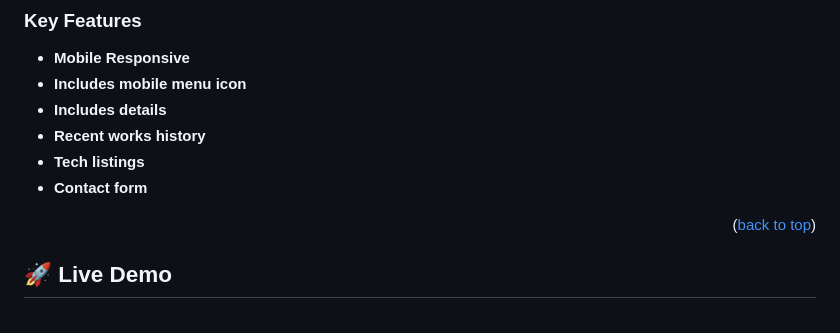
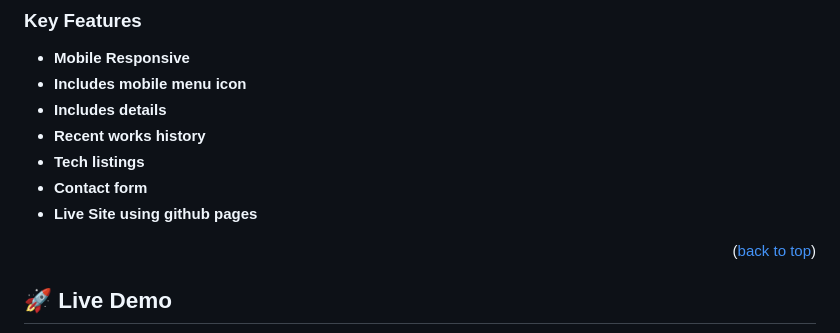
Before and after one commit to sumon766/portfolio-mobile-first, a Markdown page: README.md, the part around the change. GitHub-like rendering.

```diff
--- a/README.md
+++ b/README.md
@@ -68,6 +68,7 @@ The desktop version of the portfolio is ready and updated. This portfolio is now
 - **Recent works history**
 - **Tech listings**
 - **Contact form**
+- **Live Site using github pages**
 
 <p align="right">(<a href="#readme-top">back to top</a>)</p>
 
```
